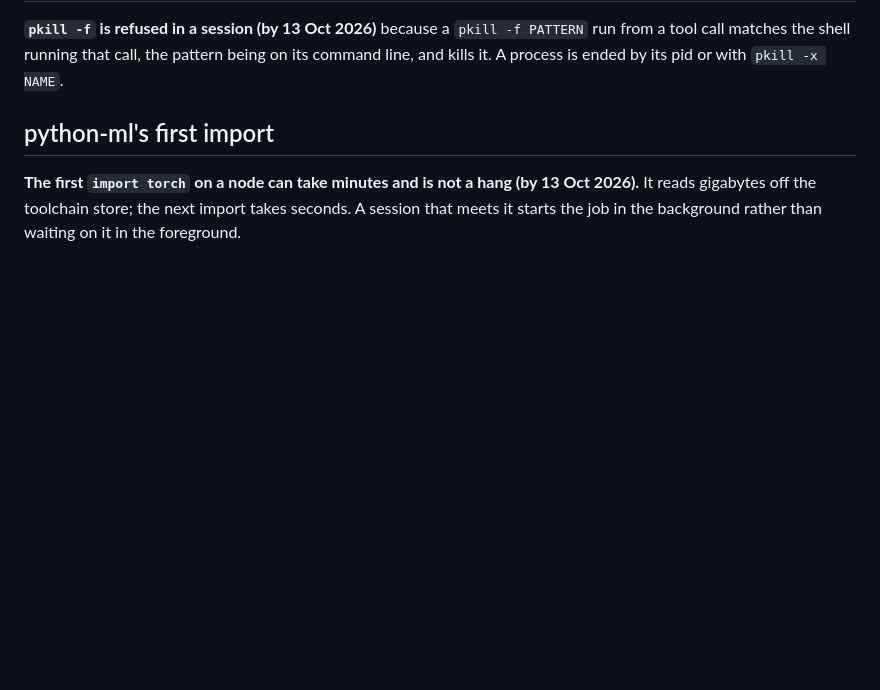
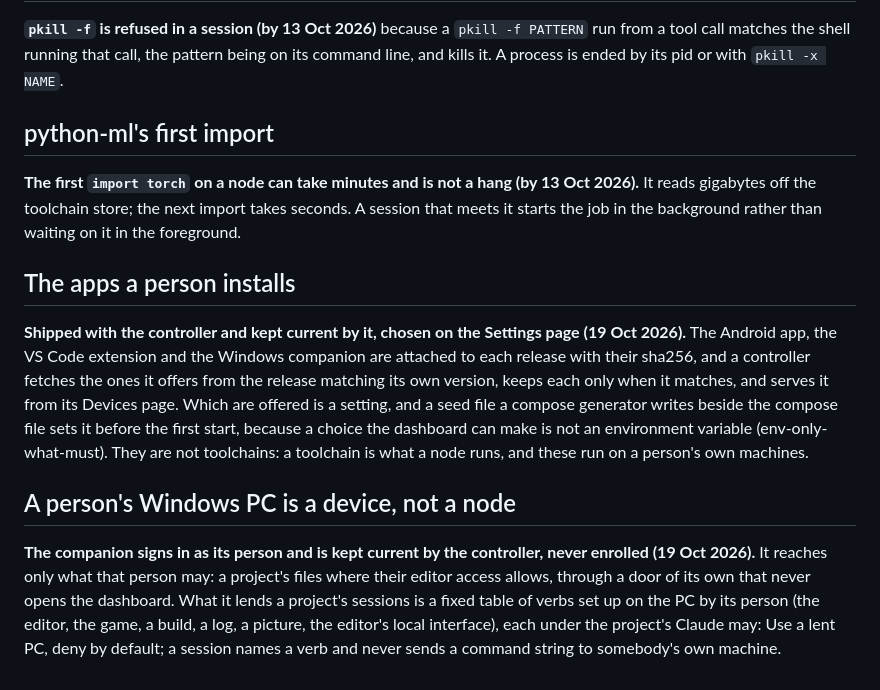
Before and after one commit to aquilaelabs/builderbot, a Markdown page: docs/decisions.md, the part around the change. Drawn GitHub-style; blank space fills up the shorter version.

Commit message:
docs/decisions.md: the apps a person installs, shipped with the controller and chosen on Settings; a person's Windows PC a device, not a node, lending a fixed table of verbs
Co-Authored-By: Claude Opus 5.5 <noreply@anthropic.com>
Claude-Session: https://claude.ai/code/session_019G4FyN5qek1eXdr98Her6j

```diff
--- a/docs/decisions.md
+++ b/docs/decisions.md
@@ -480,3 +480,27 @@ its pid or with `pkill -x NAME`.
 13 Oct 2026).** It reads gigabytes off the toolchain store; the next import
 takes seconds. A session that meets it starts the job in the background
 rather than waiting on it in the foreground.
+
+## The apps a person installs
+
+**Shipped with the controller and kept current by it, chosen on the Settings
+page (19 Oct 2026).** The Android app, the VS Code extension and the Windows
+companion are attached to each release with their sha256, and a controller
+fetches the ones it offers from the release matching its own version,
+keeps each only when it matches, and serves it from its Devices page. Which
+are offered is a setting, and a seed file a compose generator writes beside
+the compose file sets it before the first start, because a choice the
+dashboard can make is not an environment variable (env-only-what-must).
+They are not toolchains: a toolchain is what a node runs, and these run on a
+person's own machines.
+
+## A person's Windows PC is a device, not a node
+
+**The companion signs in as its person and is kept current by the
+controller, never enrolled (19 Oct 2026).** It reaches only what that person
+may: a project's files where their editor access allows, through a door of
+its own that never opens the dashboard. What it lends a project's sessions
+is a fixed table of verbs set up on the PC by its person (the editor, the
+game, a build, a log, a picture, the editor's local interface), each under
+the project's Claude may: Use a lent PC, deny by default; a session names a
+verb and never sends a command string to somebody's own machine.
```
